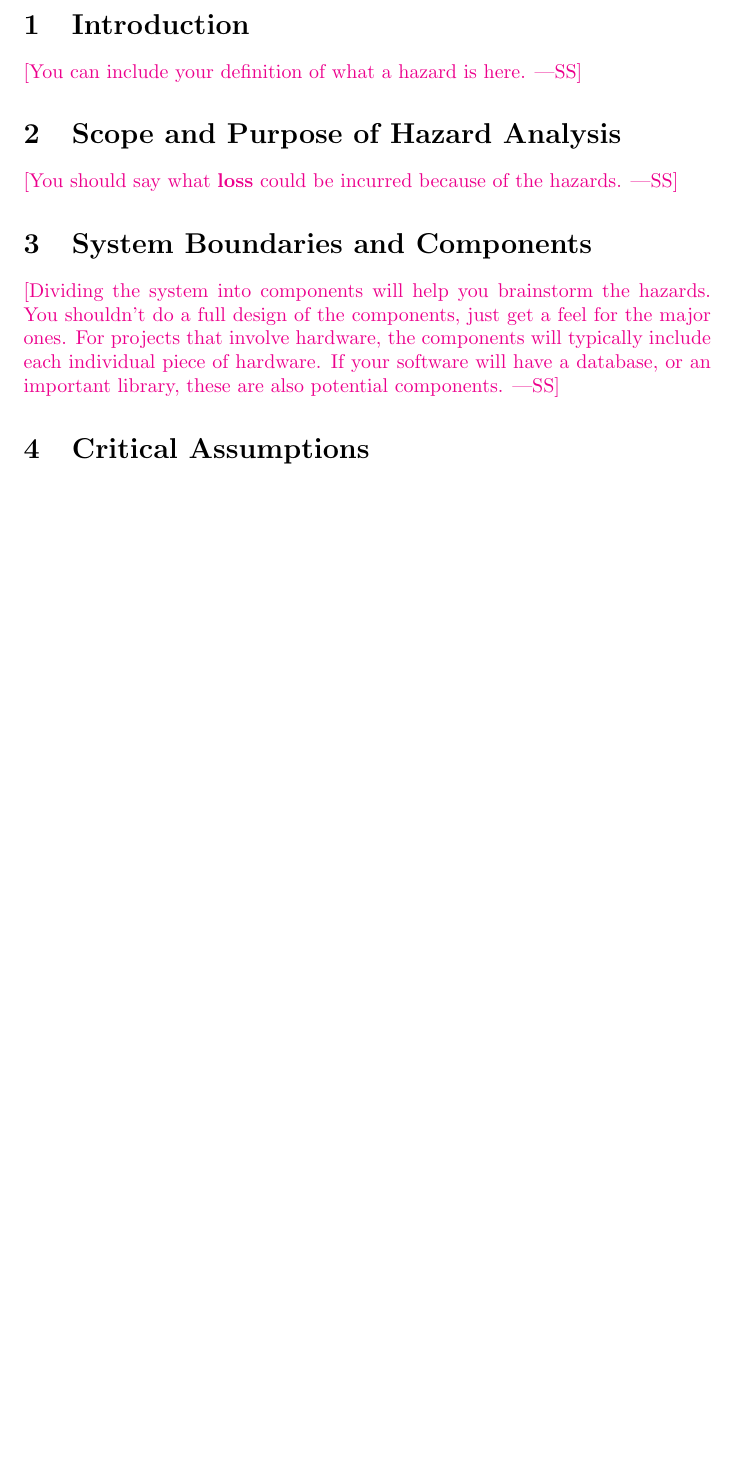
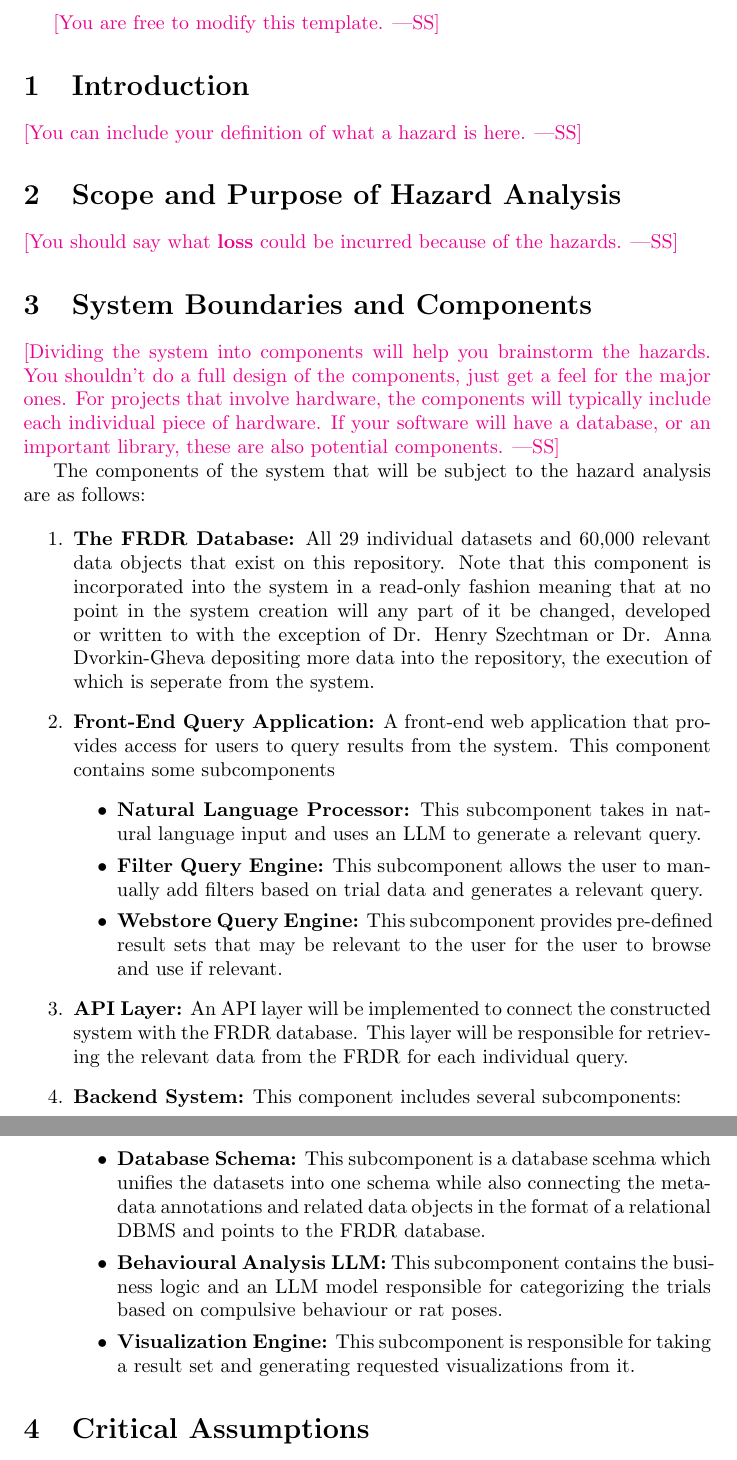
Before and after one commit to NathanPerry11/OCD-Rat-Infrastructure, a LaTeX document (docs/HazardAnalysis/HazardAnalysis.tex): part of page 4 of 6 before the commit and two parts of pages 4 and 5 of 6 after it, the two joined at a grey line, cut at the place of the change, the shorter picture padded with empty space. Compiled offline with pdfLaTeX.

Commit message:
Added issue 173

```diff
--- a/docs/HazardAnalysis/HazardAnalysis.tex
+++ b/docs/HazardAnalysis/HazardAnalysis.tex
@@ -70,6 +70,32 @@ ones.  For projects that involve hardware, the components will typically include
 each individual piece of hardware.  If your software will have a database, or an
 important library, these are also potential components.}
 
+\par{ The components of the system that will be subject to the hazard analysis are as follows:}
+
+\begin{enumerate}
+    \item \textbf{The FRDR Database:} All 29 individual datasets and 60,000 relevant data objects that exist on this repository. Note that this component is
+    incorporated into the system in a read-only fashion meaning that at no point in the system creation will any part of it be changed, developed or written to
+    with the exception of Dr. Henry Szechtman or Dr. Anna Dvorkin-Gheva depositing more data into the repository, the execution of which is seperate from the system.
+    \item \textbf{Front-End Query Application:} A front-end web application that provides access for users to query results from the system. This component contains
+    some subcomponents
+        \begin{itemize}
+            \item \textbf{Natural Language Processor:} This subcomponent takes in natural language input and uses an LLM to generate a relevant query.
+            \item \textbf{Filter Query Engine:} This subcomponent allows the user to manually add filters based on trial data and generates a relevant query.
+            \item \textbf{Webstore Query Engine:} This subcomponent provides pre-defined result sets that may be relevant to the user for the user to browse and
+            use if relevant.
+        \end{itemize}
+    \item \textbf{API Layer:} An API layer will be implemented to connect the constructed system with the FRDR database. This layer will be responsible for
+    retrieving the relevant data from the FRDR for each individual query.
+    \item \textbf{Backend System:} This component includes several subcomponents:
+        \begin{itemize}
+            \item \textbf{Database Schema:} This subcomponent is a database scehma which unifies the datasets into one schema while also connecting the metadata annotations
+            and related data objects in the format of a relational DBMS and points to the FRDR database.
+            \item \textbf{Behavioural Analysis LLM:} This subcomponent contains the business logic and an LLM model responsible for categorizing the trials
+            based on compulsive behaviour or rat poses.
+            \item \textbf{Visualization Engine:} This subcomponent is responsible for taking a result set and generating requested visualizations from it.
+        \end{itemize}
+\end{enumerate}
+
 \section{Critical Assumptions}
 
 \wss{These assumptions that are made about the software or system.  You should
```
